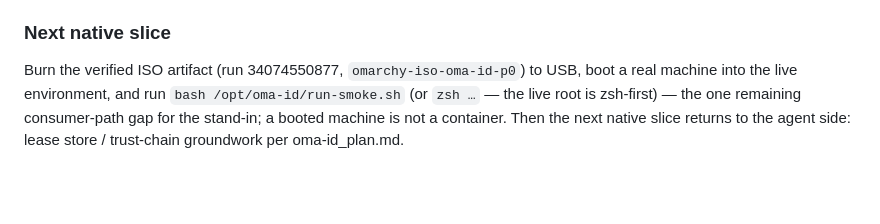
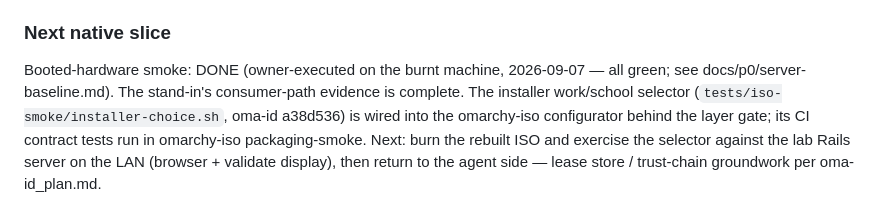
Before and after one commit to Rovel/oma-id, a Markdown page: docs/p0/native-baseline.md, the part around the change. Rendered like a GitHub page; blank space fills up the shorter version.

```diff
--- a/docs/p0/native-baseline.md
+++ b/docs/p0/native-baseline.md
@@ -368,9 +368,12 @@ content, verified without touching any local disk.
 
 ### Next native slice
 
-Burn the verified ISO artifact (run 34074550877, `omarchy-iso-oma-id-p0`) to
-USB, boot a real machine into the live environment, and run
-`bash /opt/oma-id/run-smoke.sh` (or `zsh …` — the live root is zsh-first) —
-the one remaining consumer-path gap for the stand-in; a booted machine is
-not a container. Then the next native slice returns to the agent side:
-lease store / trust-chain groundwork per oma-id_plan.md.
+Booted-hardware smoke: DONE (owner-executed on the burnt machine,
+2026-09-07 — all green; see docs/p0/server-baseline.md). The stand-in's
+consumer-path evidence is complete. The installer work/school selector
+(`tests/iso-smoke/installer-choice.sh`, oma-id a38d536) is wired into the
+omarchy-iso configurator behind the layer gate; its CI contract tests run
+in omarchy-iso packaging-smoke. Next: burn the rebuilt ISO and exercise the
+selector against the lab Rails server on the LAN (browser + validate
+display), then return to the agent side — lease store / trust-chain
+groundwork per oma-id_plan.md.
```
Also changed, not shown: docs/p0/server-baseline.md (+27 -1 lines).
